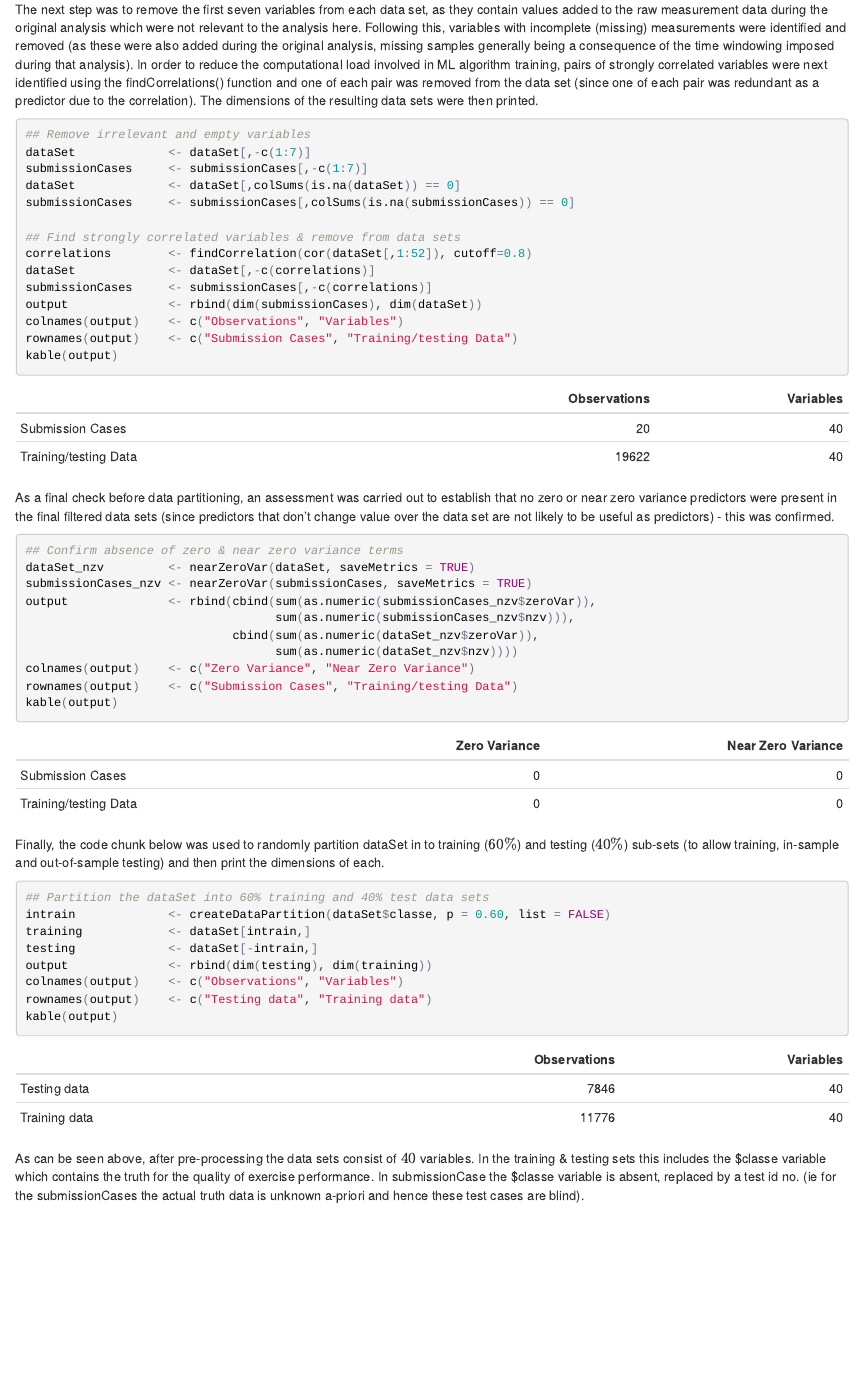
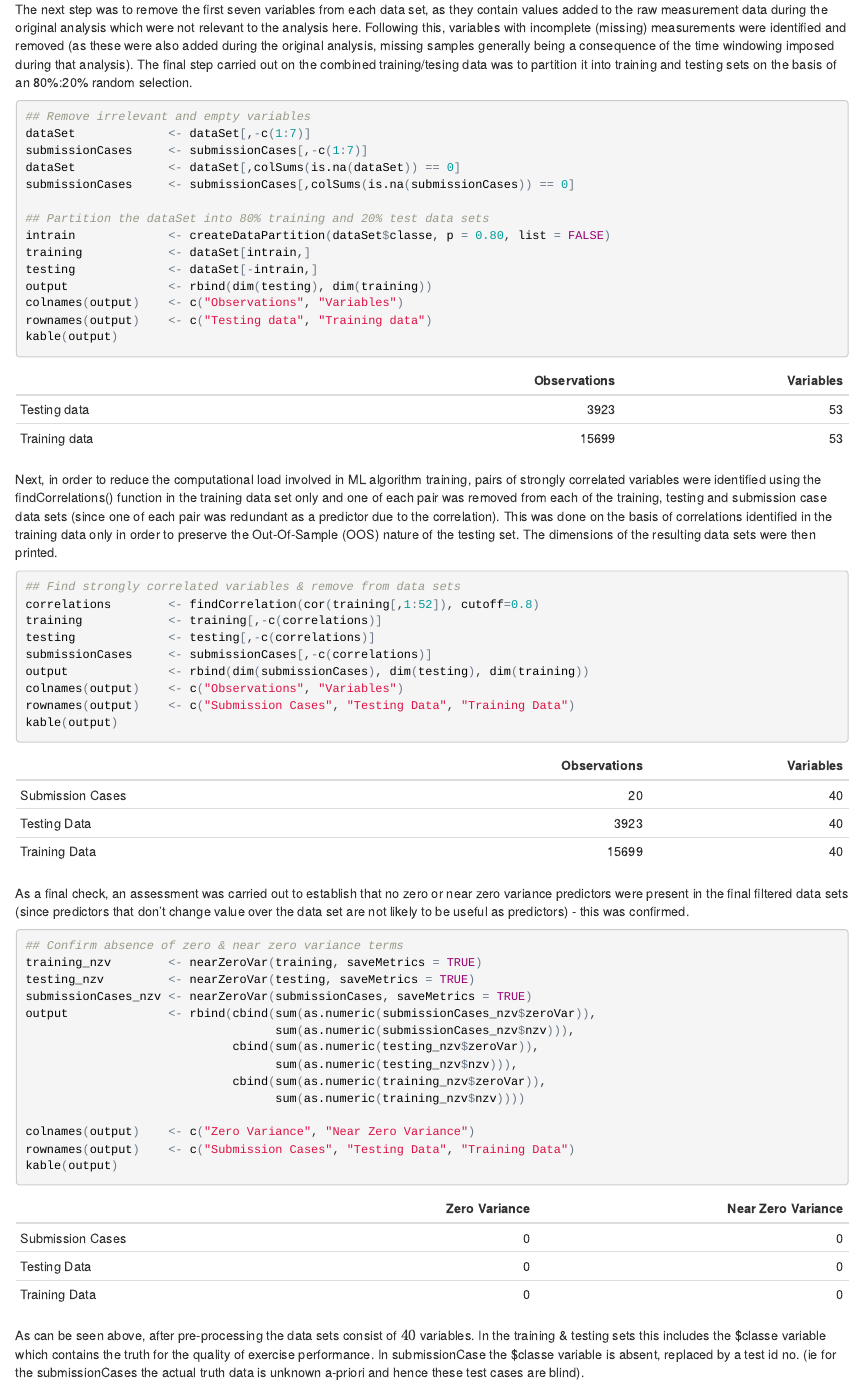
Before and after one commit to rj9935/PML--Project, an R Markdown document (Project.Rmd): the page in a window 1100 px wide, from 1170 px down. The pictures show the output file Project.html that the author committed with the source, opened offline.

Commit message:
Update for 034 submission

````diff
--- a/Project.Rmd
+++ b/Project.Rmd
@@ -55,7 +55,7 @@ rownames(output) 	<- c("Submission Cases", "Training/testing Data")
 kable(output)
 ```
 
-The next step was to remove the first seven variables from each data set, as they contain values added to the raw measurement data during the original analysis which were not relevant to the analysis here. Following this, variables with incomplete (missing) measurements were identified and removed (as these were also added during the original analysis, missing samples generally being a consequence of the time windowing imposed during that analysis). In order to reduce the computational load involved in ML algorithm training, pairs of strongly correlated variables were next identified using the findCorrelations() function and one of each pair was removed from the data set (since one of each pair was redundant as a predictor due to the correlation). The dimensions of the resulting data sets were then printed.
+The next step was to remove the first seven variables from each data set, as they contain values added to the raw measurement data during the original analysis which were not relevant to the analysis here. Following this, variables with incomplete (missing) measurements were identified and removed (as these were also added during the original analysis, missing samples generally being a consequence of the time windowing imposed during that analysis). The final step carried out on the combined training/tesing data was to partition it into training and testing sets on the basis of an 80%:20% random selection.
 
 ```{r preprocess2, cache=TRUE}
 ## Remove irrelevant and empty variables
@@ -64,41 +64,46 @@ submissionCases 	<- submissionCases[,-c(1:7)]
 dataSet 			<- dataSet[,colSums(is.na(dataSet)) == 0]
 submissionCases 	<- submissionCases[,colSums(is.na(submissionCases)) == 0]
 
-## Find strongly correlated variables & remove from data sets
-correlations 		<- findCorrelation(cor(dataSet[,1:52]), cutoff=0.8)
-dataSet 			<- dataSet[,-c(correlations)]
-submissionCases 	<- submissionCases[,-c(correlations)]
-output 				<- rbind(dim(submissionCases), dim(dataSet))
-colnames(output) 	<- c("Observations", "Variables")
-rownames(output) 	<- c("Submission Cases", "Training/testing Data")
-kable(output)
-```
-
-As a final check before data partitioning, an assessment was carried out to establish that no zero or near zero variance predictors were present in the final filtered data sets (since predictors that don't change value over the data set are not likely to be useful as predictors) - this was confirmed.
-
-```{r preprocess3, cache=TRUE}
-## Confirm absence of zero & near zero variance terms
-dataSet_nzv 		<- nearZeroVar(dataSet, saveMetrics = TRUE)
-submissionCases_nzv <- nearZeroVar(submissionCases, saveMetrics = TRUE)
-output 				<- rbind(cbind(sum(as.numeric(submissionCases_nzv$zeroVar)),
-						  		   sum(as.numeric(submissionCases_nzv$nzv))),
-							 cbind(sum(as.numeric(dataSet_nzv$zeroVar)),
-							 	   sum(as.numeric(dataSet_nzv$nzv))))
-colnames(output) 	<- c("Zero Variance", "Near Zero Variance")
-rownames(output) 	<- c("Submission Cases", "Training/testing Data")
-kable(output)
-```
-
-Finally, the code chunk below was used to randomly partition dataSet in to training ($60 \%$) and testing ($40 \%$) sub-sets (to allow training, in-sample and out-of-sample testing) and then print the dimensions of each.
-
-```{r preprocess4, cache=TRUE}
-## Partition the dataSet into 60% training and 40% test data sets
-intrain 			<- createDataPartition(dataSet$classe, p = 0.60, list = FALSE)
+## Partition the dataSet into 80% training and 20% test data sets
+intrain 			<- createDataPartition(dataSet$classe, p = 0.80, list = FALSE)
 training 			<- dataSet[intrain,]
 testing 			<- dataSet[-intrain,]
 output 				<- rbind(dim(testing), dim(training))
 colnames(output) 	<- c("Observations", "Variables")
 rownames(output) 	<- c("Testing data", "Training data")
+kable(output)
+```
+
+Next, in order to reduce the computational load involved in ML algorithm training, pairs of strongly correlated variables were identified using the findCorrelations() function in the training data set only and one of each pair was removed from each of the training, testing and submission case data sets (since one of each pair was redundant as a predictor due to the correlation). This was done on the basis of correlations identified in the training data only in order to preserve the Out-Of-Sample (OOS) nature of the testing set. The dimensions of the resulting data sets were then printed.
+
+```{r preprocess3, cache=TRUE}
+## Find strongly correlated variables & remove from data sets
+correlations 		<- findCorrelation(cor(training[,1:52]), cutoff=0.8)
+training 			<- training[,-c(correlations)]
+testing 			<- testing[,-c(correlations)]
+submissionCases 	<- submissionCases[,-c(correlations)]
+output 				<- rbind(dim(submissionCases), dim(testing), dim(training))
+colnames(output) 	<- c("Observations", "Variables")
+rownames(output) 	<- c("Submission Cases", "Testing Data", "Training Data")
+kable(output)
+```
+
+As a final check, an assessment was carried out to establish that no zero or near zero variance predictors were present in the final filtered data sets (since predictors that don't change value over the data set are not likely to be useful as predictors) - this was confirmed.
+
+```{r preprocess4, cache=TRUE}
+## Confirm absence of zero & near zero variance terms
+training_nzv 		<- nearZeroVar(training, saveMetrics = TRUE)
+testing_nzv 		<- nearZeroVar(testing, saveMetrics = TRUE)
+submissionCases_nzv <- nearZeroVar(submissionCases, saveMetrics = TRUE)
+output 				<- rbind(cbind(sum(as.numeric(submissionCases_nzv$zeroVar)),
+						  		   sum(as.numeric(submissionCases_nzv$nzv))),
+							 cbind(sum(as.numeric(testing_nzv$zeroVar)),
+							 	   sum(as.numeric(testing_nzv$nzv))),
+							 cbind(sum(as.numeric(training_nzv$zeroVar)),
+							 	   sum(as.numeric(training_nzv$nzv))))
+
+colnames(output) 	<- c("Zero Variance", "Near Zero Variance")
+rownames(output) 	<- c("Submission Cases", "Testing Data", "Training Data")
 kable(output)
 ```
 
````
Also changed, not shown: Project.html, Project.md, Project_files/figure-html/validation-1.png, Project.Rmd (10 more changed lines).
